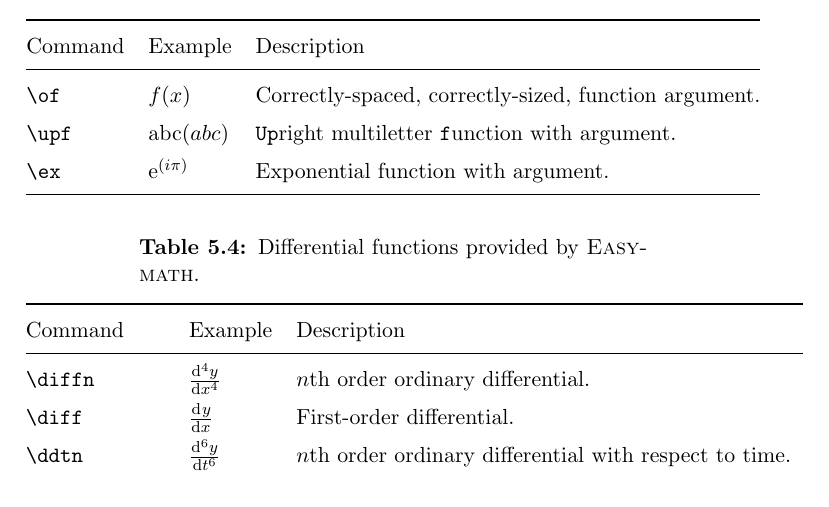
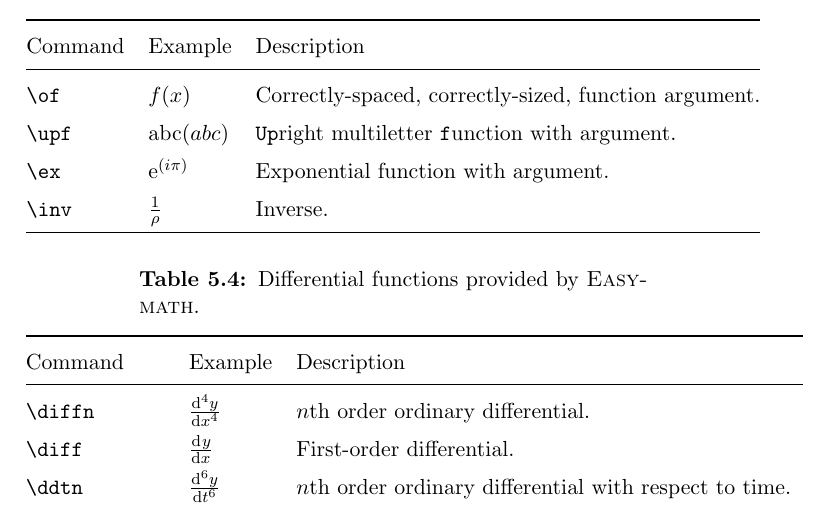
Before and after one commit to tylerjgriffiths/easymath, a LaTeX book (easymath_doc.tex, which reads easymath.sty): part of page 3 of 4, cut so that both start at the same text. Compiled offline with pdfLaTeX.

Commit message:
Added inverse function, modified documentation and regenerated PDF to describe it.

```diff
--- a/easymath.sty
+++ b/easymath.sty
@@ -54,7 +54,8 @@
 \providecommand{\upf}[2]{\ensuremath{\mathrm}{#1}\of{#1}}
 %% Exponential function
 \providecommand{\ex}[1]{\ensuremath{\E^{\br{#1}}}}
-
+%% Inverse function
+\providecommand{\inv}[1]{\ensuremath{\frac{1}{#1}}}
 
 %%%%%%%%%%%%%%%%%%%%%%%%%%%%%%%%%%%
 %% Differential equation goodies %%
--- a/easymath_doc.tex
+++ b/easymath_doc.tex
@@ -89,7 +89,8 @@ Command & Example & Description\\
 \midrule
 \verb=\of= & $f\of{x}$ & Correctly-spaced, correctly-sized, function argument. \\
 \verb=\upf= & $\upf{abc}{x}$ & \texttt{Up}right multiletter \texttt{f}unction with argument. \\
-\verb=\ex= & \ex{i\pi} & Exponential function with argument. \\
+  \verb=\ex= & \ex{i\pi} & Exponential function with argument. \\
+  \verb=\inv= & \inv{\rho} & Inverse. \\
 \bottomrule
 \end{tabular}
 \end{table}
```
Also changed, not shown: easymath_doc.pdf.
